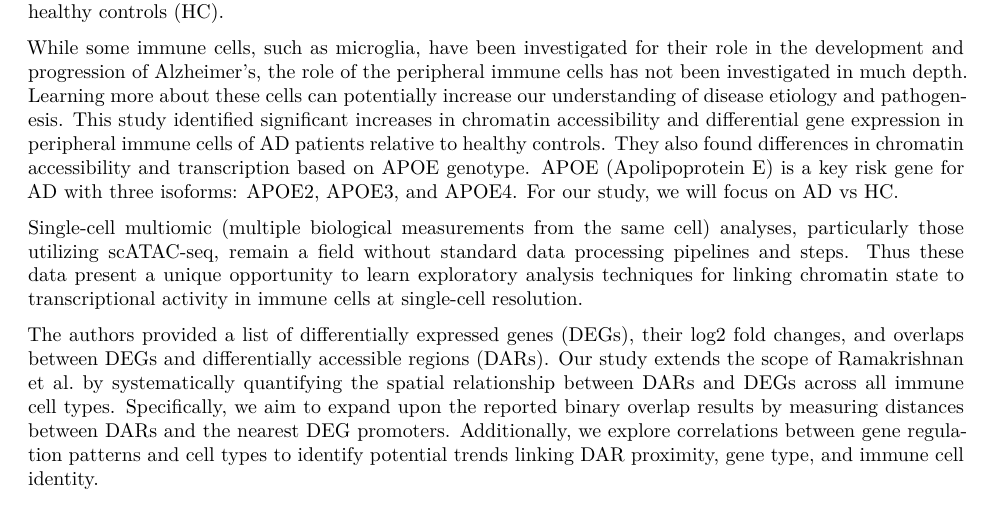
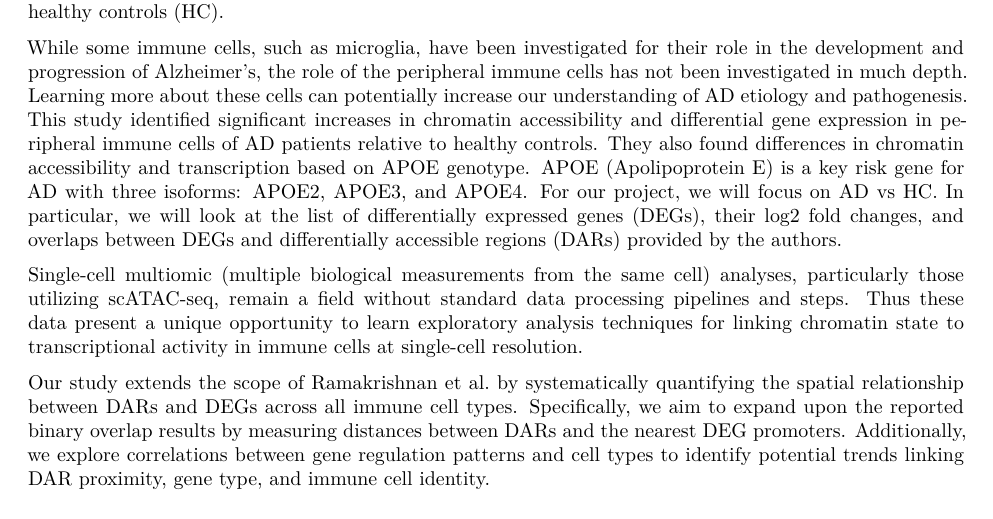
Before and after one commit to skpeterson/BIOS784-Functional_Genomics, an R Markdown document (FinalReport.Rmd): part of page 1 of 9, cut so that both start at the same text. Rendered offline with R 4.5, knitr and Pandoc, then LaTeX, with nearby package versions; some code elsewhere in the file could not run offline.

Commit message:
Add files via upload

```diff
--- a/FinalReport.Rmd
+++ b/FinalReport.Rmd
@@ -21,11 +21,11 @@ suppressPackageStartupMessages({library(dplyr)
 
 This project builds on insights from "Epigenetic Dysregulation in Alzheimer’s Disease Peripheral Immunity" (2024, Ramakrishnan), which utilized single cell assay of transposable accessible chromatin sequencing (scATAC-seq) and single cell RNA sequencing (scRNA-seq) to investigate transcriptional and chromatin accessibility changes in the peripheral immune system of Alzheimer’s disease (AD) patients compared to healthy controls (HC).
 
-While some immune cells, such as microglia, have been investigated for their role in the development and progression of Alzheimer’s, the role of the peripheral immune cells has not been investigated in much depth. Learning more about these cells can potentially increase our understanding of disease etiology and pathogenesis. This study identified significant increases in chromatin accessibility and differential gene expression in peripheral immune cells of AD patients relative to healthy controls. They also found differences in chromatin accessibility and transcription based on APOE genotype. APOE (Apolipoprotein E) is a key risk gene for AD with three isoforms: APOE2, APOE3, and APOE4. For our study, we will focus on AD vs HC.
+While some immune cells, such as microglia, have been investigated for their role in the development and progression of Alzheimer’s, the role of the peripheral immune cells has not been investigated in much depth. Learning more about these cells can potentially increase our understanding of AD etiology and pathogenesis. This study identified significant increases in chromatin accessibility and differential gene expression in peripheral immune cells of AD patients relative to healthy controls. They also found differences in chromatin accessibility and transcription based on APOE genotype. APOE (Apolipoprotein E) is a key risk gene for AD with three isoforms: APOE2, APOE3, and APOE4. For our project, we will focus on AD vs HC. In particular, we will look at the list of differentially expressed genes (DEGs), their log2 fold changes, and overlaps between DEGs and differentially accessible regions (DARs) provided by the authors.
 
 Single-cell multiomic (multiple biological measurements from the same cell) analyses, particularly those utilizing scATAC-seq, remain a field without standard data processing pipelines and steps. Thus these data present a unique opportunity to learn exploratory analysis techniques for linking chromatin state to transcriptional activity in immune cells at single-cell resolution.
 
-The authors provided a list of differentially expressed genes (DEGs), their log2 fold changes, and overlaps between DEGs and differentially accessible regions (DARs). Our study extends the scope of Ramakrishnan et al. by systematically quantifying the spatial relationship between DARs and DEGs across all immune cell types. Specifically, we aim to expand upon the reported binary overlap results by measuring distances between DARs and the nearest DEG promoters. Additionally, we explore correlations between gene regulation patterns and cell types to identify potential trends linking DAR proximity, gene type, and immune cell identity.
+Our study extends the scope of Ramakrishnan et al. by systematically quantifying the spatial relationship between DARs and DEGs across all immune cell types. Specifically, we aim to expand upon the reported binary overlap results by measuring distances between DARs and the nearest DEG promoters. Additionally, we explore correlations between gene regulation patterns and cell types to identify potential trends linking DAR proximity, gene type, and immune cell identity.
 
 ![Graphical Abstract ](graphical_abstract.jpg)
 
```
